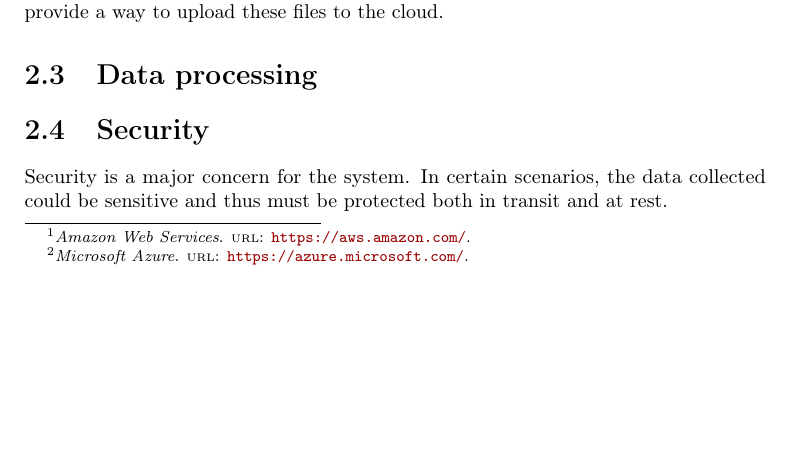
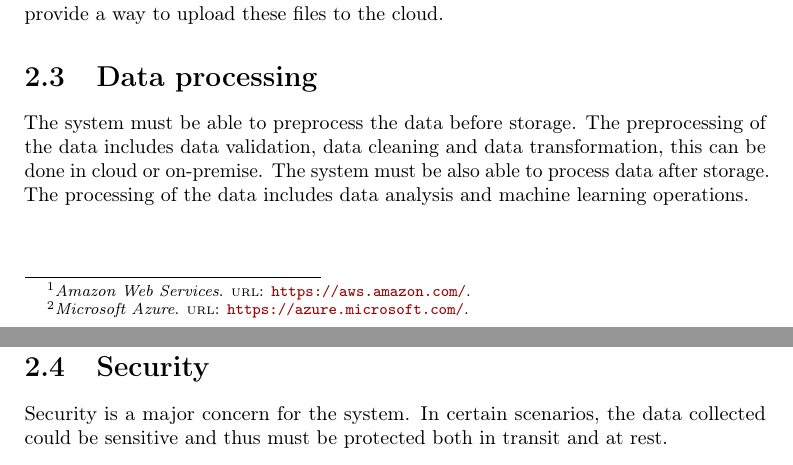
Before and after one commit to wuxyel123/Scalable-Cloud-Agnostic-architecture-for-IoT-data-analysis-and-machine-learning, a LaTeX thesis (thesis.tex, which reads chapters/requirements.tex): part of page 10 of 33 before the commit and two parts of pages 10 and 11 of 34 after it, the two joined at a grey line, cut so that both start at the same text, the shorter picture padded with empty space. The pictures show the PDF file thesis.pdf that the author committed with the source.

Commit message:
Added data ingestion and elab section

```diff
--- a/chapters/requirements.tex
+++ b/chapters/requirements.tex
@@ -12,7 +12,9 @@ The system must be able to ingest data from online devices and on-premise data s
 Online devices are devices that are connected to the internet and can send data to the cloud via MQTT protocol.
 On-premise data source are offline files that are stored on a local machine and must be uploaded to the cloud. The system must provide a way to upload these files to the cloud.
 \section{Data processing}
+The system must be able to preprocess the data before storage. The preprocessing of the data includes data validation, data cleaning and data transformation, this can be done in cloud or on-premise. The system must be also able to process data after storage. The processing of the data includes data analysis and machine learning operations.
 
+\newpage
 \section{Security}
 Security is a major concern for the system. In certain scenarios, the data collected could be sensitive and thus must be protected both in transit and at rest.
     \subsection{Security in transit}
```
Also changed, not shown: thesis.pdf, chapters/requirements.tex (2 more changed lines).
